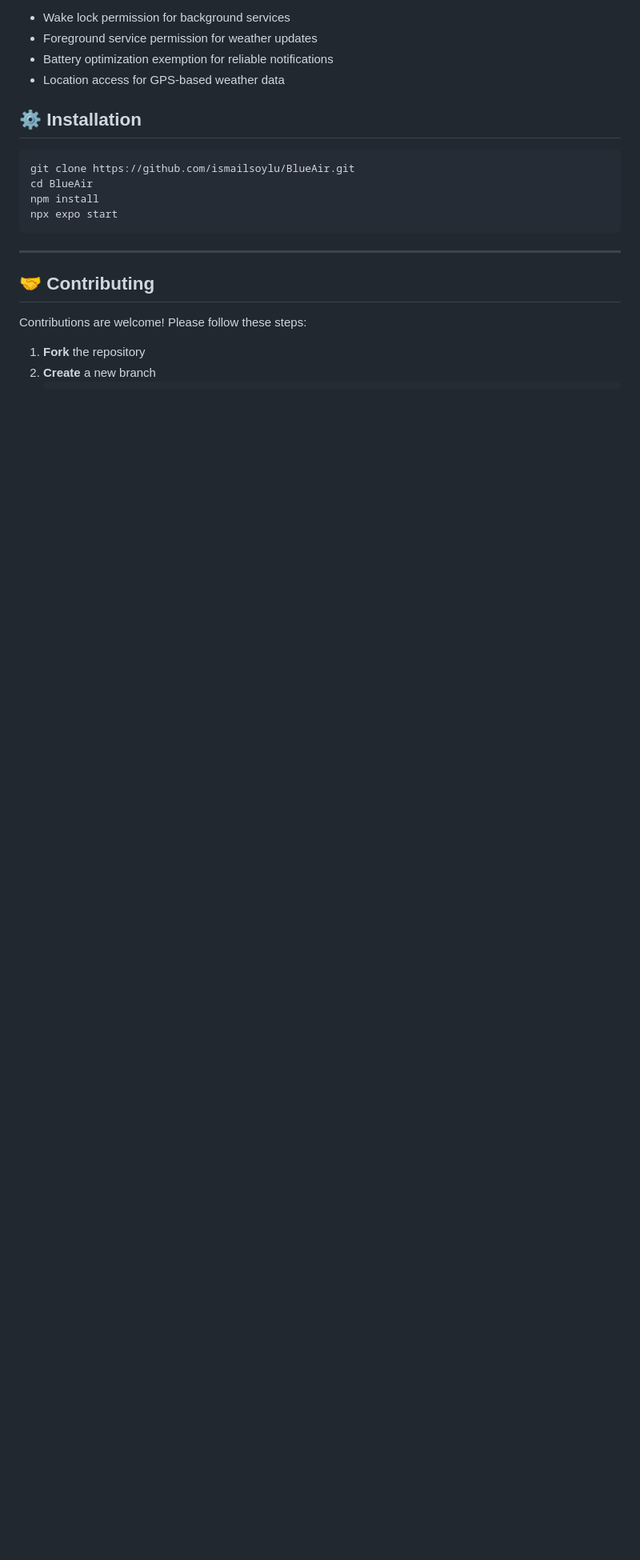
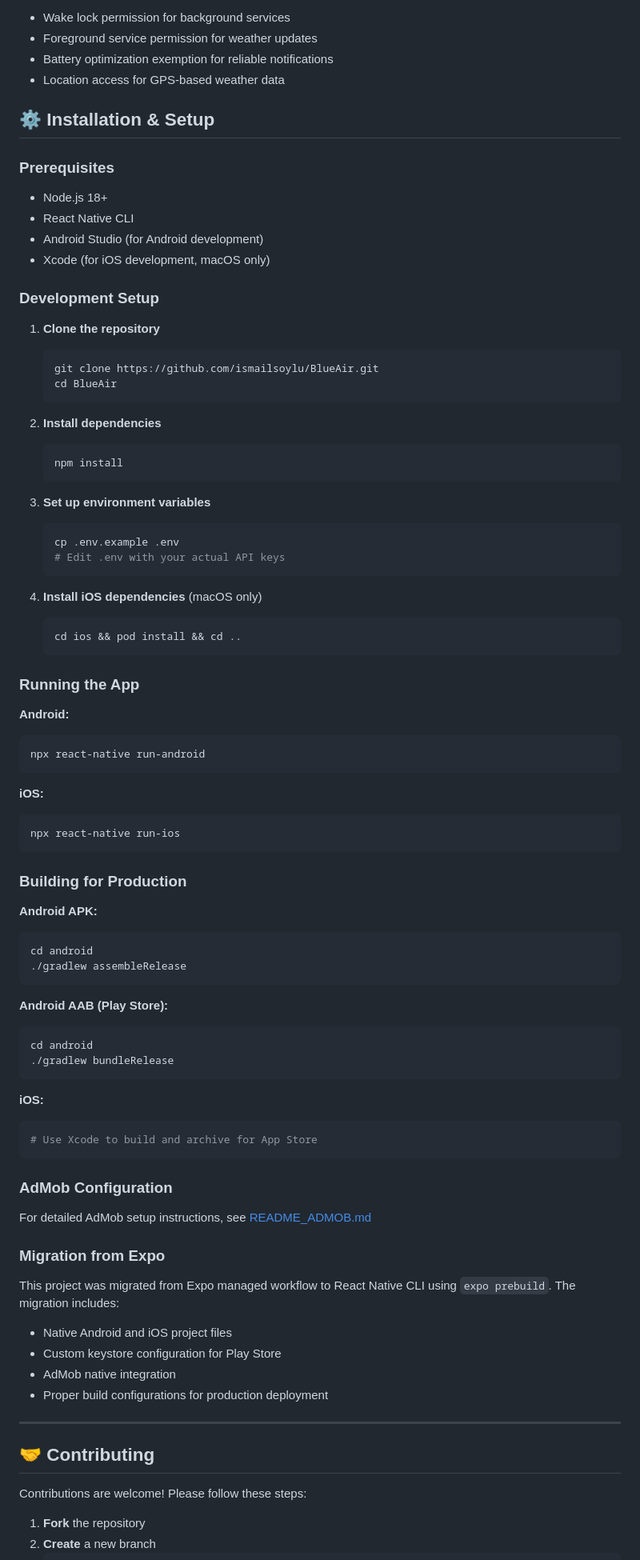
Before and after one commit to ismailSoylu/BlueAir, a Markdown page: README.md, the part around the change printed below. Shown: that part at 80% size. GitHub-like rendering; blank space fills up the shorter version.

````diff
--- a/README.md
+++ b/README.md
@@ -98,14 +137,80 @@ The app requires the following permissions:
 - Battery optimization exemption for reliable notifications
 - Location access for GPS-based weather data
 
-## ⚙️ Installation
+## ⚙️ Installation & Setup
 
+### Prerequisites
+- Node.js 18+
+- React Native CLI
+- Android Studio (for Android development)
+- Xcode (for iOS development, macOS only)
+
+### Development Setup
+
+1. **Clone the repository**
+   ```bash
+   git clone https://github.com/ismailsoylu/BlueAir.git
+   cd BlueAir
+   ```
+
+2. **Install dependencies**
+   ```bash
+   npm install
+   ```
+
+3. **Set up environment variables**
+   ```bash
+   cp .env.example .env
+   # Edit .env with your actual API keys
+   ```
+
+4. **Install iOS dependencies** (macOS only)
+   ```bash
+   cd ios && pod install && cd ..
+   ```
+
+### Running the App
+
+**Android:**
 ```bash
-git clone https://github.com/ismailsoylu/BlueAir.git
-cd BlueAir
-npm install
-npx expo start
+npx react-native run-android
 ```
+
+**iOS:**
+```bash
+npx react-native run-ios
+```
+
+### Building for Production
+
+**Android APK:**
+```bash
+cd android
+./gradlew assembleRelease
+```
+
+**Android AAB (Play Store):**
+```bash
+cd android
+./gradlew bundleRelease
+```
+
+**iOS:**
+```bash
+# Use Xcode to build and archive for App Store
+```
+
+### AdMob Configuration
+
+For detailed AdMob setup instructions, see [README_ADMOB.md](README_ADMOB.md)
+
+### Migration from Expo
+
+This project was migrated from Expo managed workflow to React Native CLI using `expo prebuild`. The migration includes:
+- Native Android and iOS project files
+- Custom keystore configuration for Play Store
+- AdMob native integration
+- Proper build configurations for production deployment
 
 ---
 
````
Also changed, not shown: other parts of README.md (+44 -5 lines).
